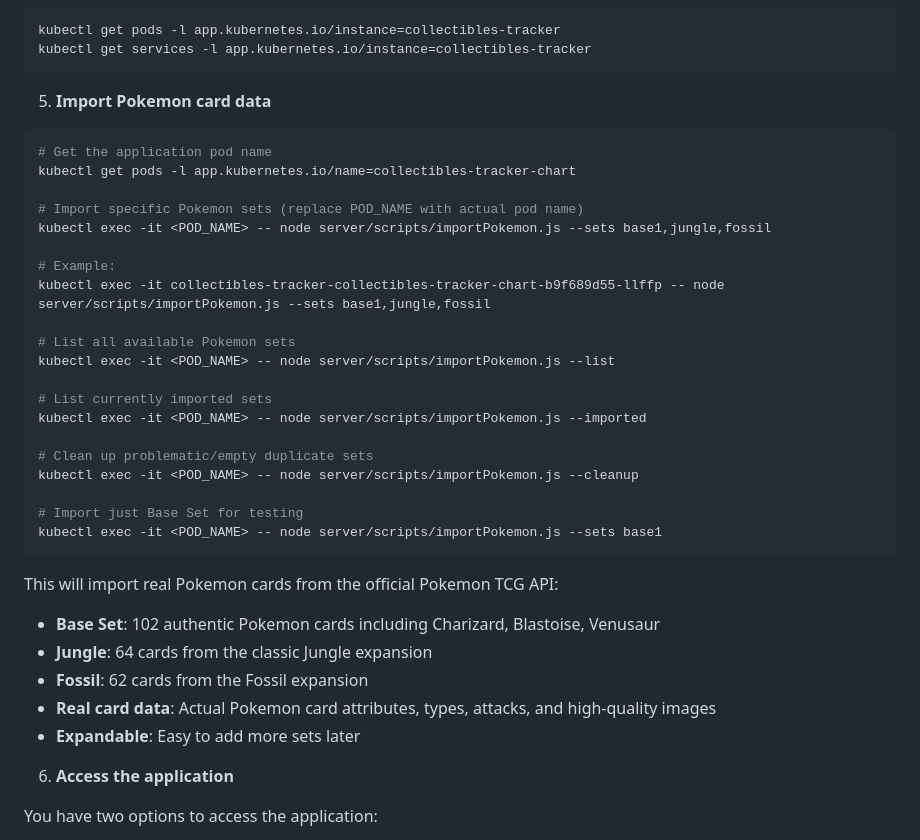
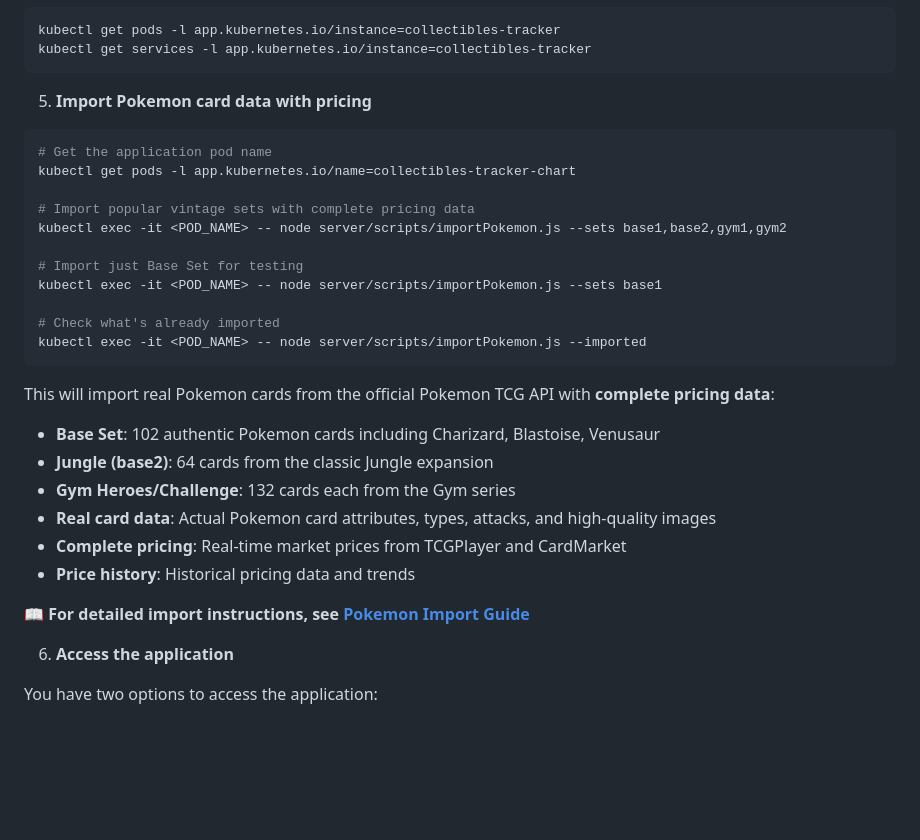
Before and after one commit to Autometa-Labs/collectibles-tracker, a Markdown page: README.md, the part around the change. Rendered like a GitHub page; blank space fills up the shorter version.

````diff
--- a/README.md
+++ b/README.md
@@ -115,37 +115,31 @@ kubectl get pods -l app.kubernetes.io/instance=collectibles-tracker
 kubectl get services -l app.kubernetes.io/instance=collectibles-tracker
 ```
 
-5. **Import Pokemon card data**
+5. **Import Pokemon card data with pricing**
 
 ```bash
 # Get the application pod name
 kubectl get pods -l app.kubernetes.io/name=collectibles-tracker-chart
 
-# Import specific Pokemon sets (replace POD_NAME with actual pod name)
-kubectl exec -it <POD_NAME> -- node server/scripts/importPokemon.js --sets base1,jungle,fossil
-
-# Example:
-kubectl exec -it collectibles-tracker-collectibles-tracker-chart-b9f689d55-llffp -- node server/scripts/importPokemon.js --sets base1,jungle,fossil
-
-# List all available Pokemon sets
-kubectl exec -it <POD_NAME> -- node server/scripts/importPokemon.js --list
-
-# List currently imported sets
-kubectl exec -it <POD_NAME> -- node server/scripts/importPokemon.js --imported
-
-# Clean up problematic/empty duplicate sets
-kubectl exec -it <POD_NAME> -- node server/scripts/importPokemon.js --cleanup
+# Import popular vintage sets with complete pricing data
+kubectl exec -it <POD_NAME> -- node server/scripts/importPokemon.js --sets base1,base2,gym1,gym2
 
 # Import just Base Set for testing
 kubectl exec -it <POD_NAME> -- node server/scripts/importPokemon.js --sets base1
+
+# Check what's already imported
+kubectl exec -it <POD_NAME> -- node server/scripts/importPokemon.js --imported
 ```
 
-This will import real Pokemon cards from the official Pokemon TCG API:
+This will import real Pokemon cards from the official Pokemon TCG API with **complete pricing data**:
 - **Base Set**: 102 authentic Pokemon cards including Charizard, Blastoise, Venusaur
-- **Jungle**: 64 cards from the classic Jungle expansion
-- **Fossil**: 62 cards from the Fossil expansion
+- **Jungle (base2)**: 64 cards from the classic Jungle expansion
+- **Gym Heroes/Challenge**: 132 cards each from the Gym series
 - **Real card data**: Actual Pokemon card attributes, types, attacks, and high-quality images
-- **Expandable**: Easy to add more sets later
+- **Complete pricing**: Real-time market prices from TCGPlayer and CardMarket
+- **Price history**: Historical pricing data and trends
+
+📖 **For detailed import instructions, see [Pokemon Import Guide](docs/POKEMON_IMPORT_GUIDE.md)**
 
 6. **Access the application**
 
````
Also changed, not shown: docs/POKEMON_IMPORT_GUIDE.md (added, +282 -0 lines).
